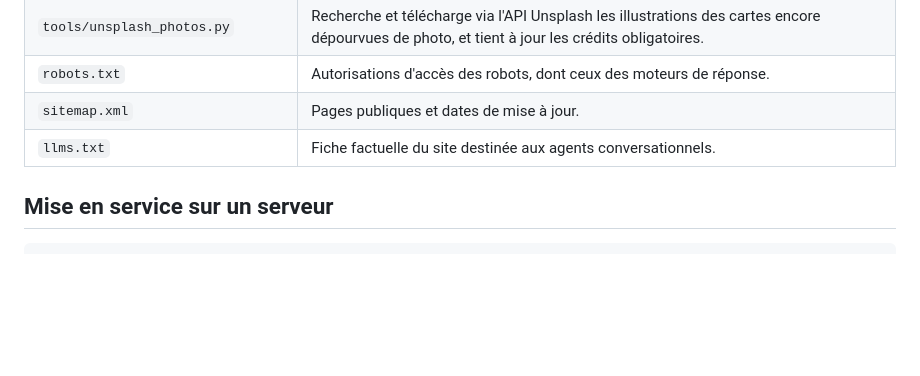
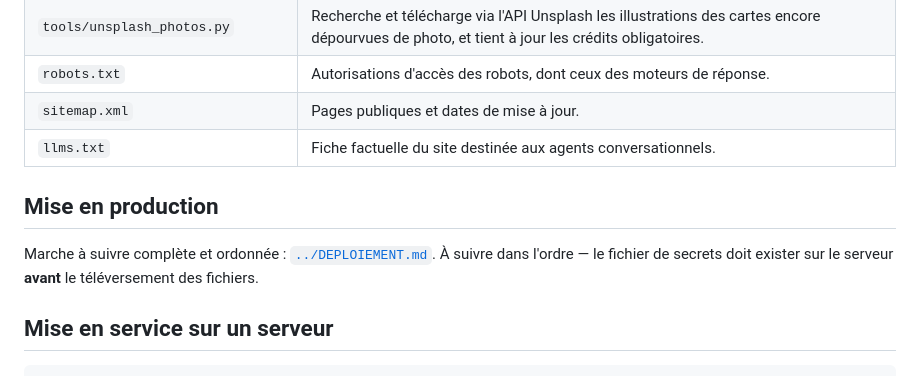
Before and after one commit to ColibriMilhord/bv, a Markdown page: docs/seo-ia/README.md, the part around the change. GitHub-like rendering; blank space fills up the shorter version.

````diff
--- a/docs/seo-ia/README.md
+++ b/docs/seo-ia/README.md
@@ -26,6 +26,12 @@ bellevuedaveyron.fr, **consignés pour être réutilisés sur artifacile.fr**.
 | `sitemap.xml` | Pages publiques et dates de mise à jour. |
 | `llms.txt` | Fiche factuelle du site destinée aux agents conversationnels. |
 
+## Mise en production
+
+Marche à suivre complète et ordonnée : [`../DEPLOIEMENT.md`](../DEPLOIEMENT.md).
+À suivre dans l'ordre — le fichier de secrets doit exister sur le serveur
+**avant** le téléversement des fichiers.
+
 ## Mise en service sur un serveur
 
 ```bash
````
Also changed, not shown: docs/DEPLOIEMENT.md (added, +168 -0 lines).
